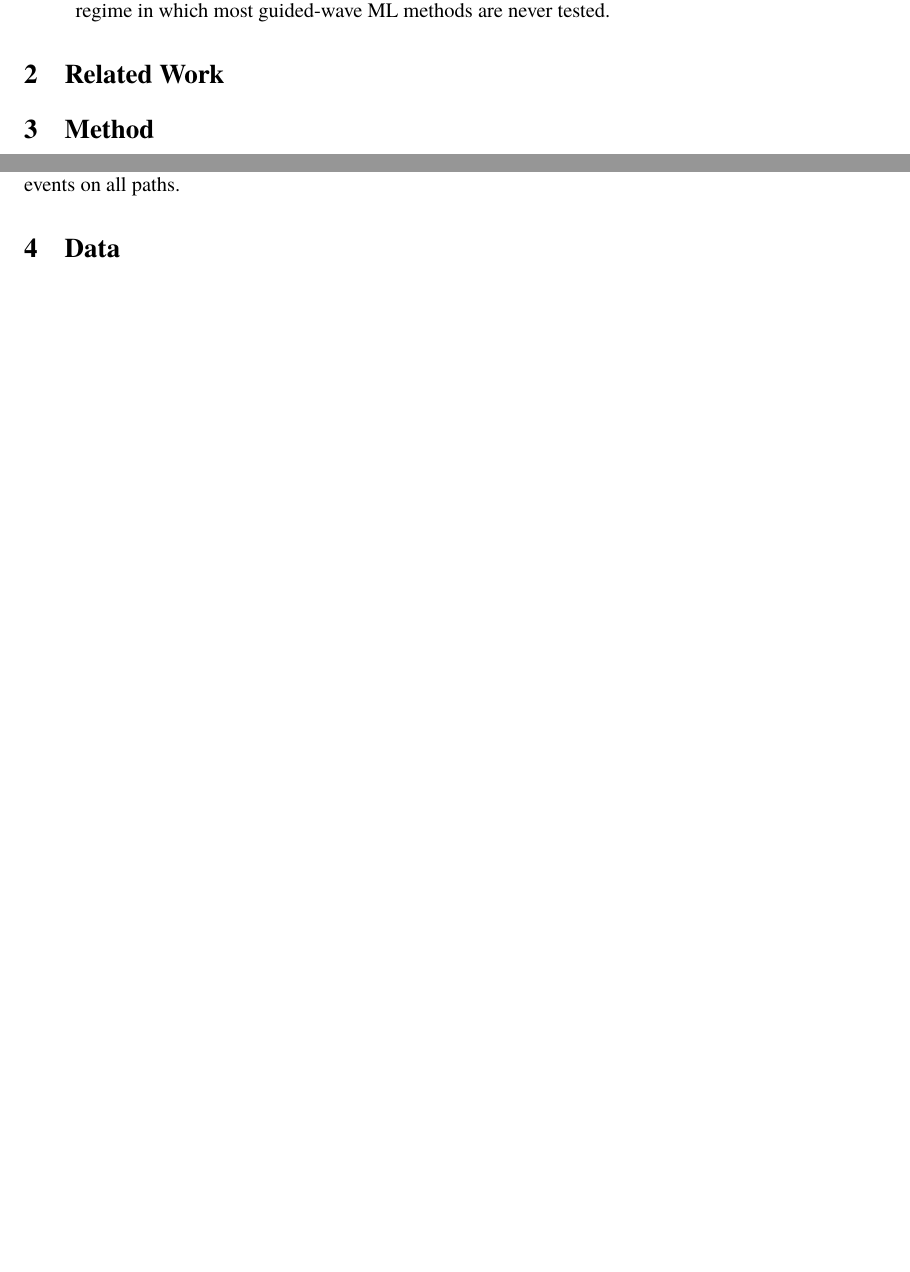
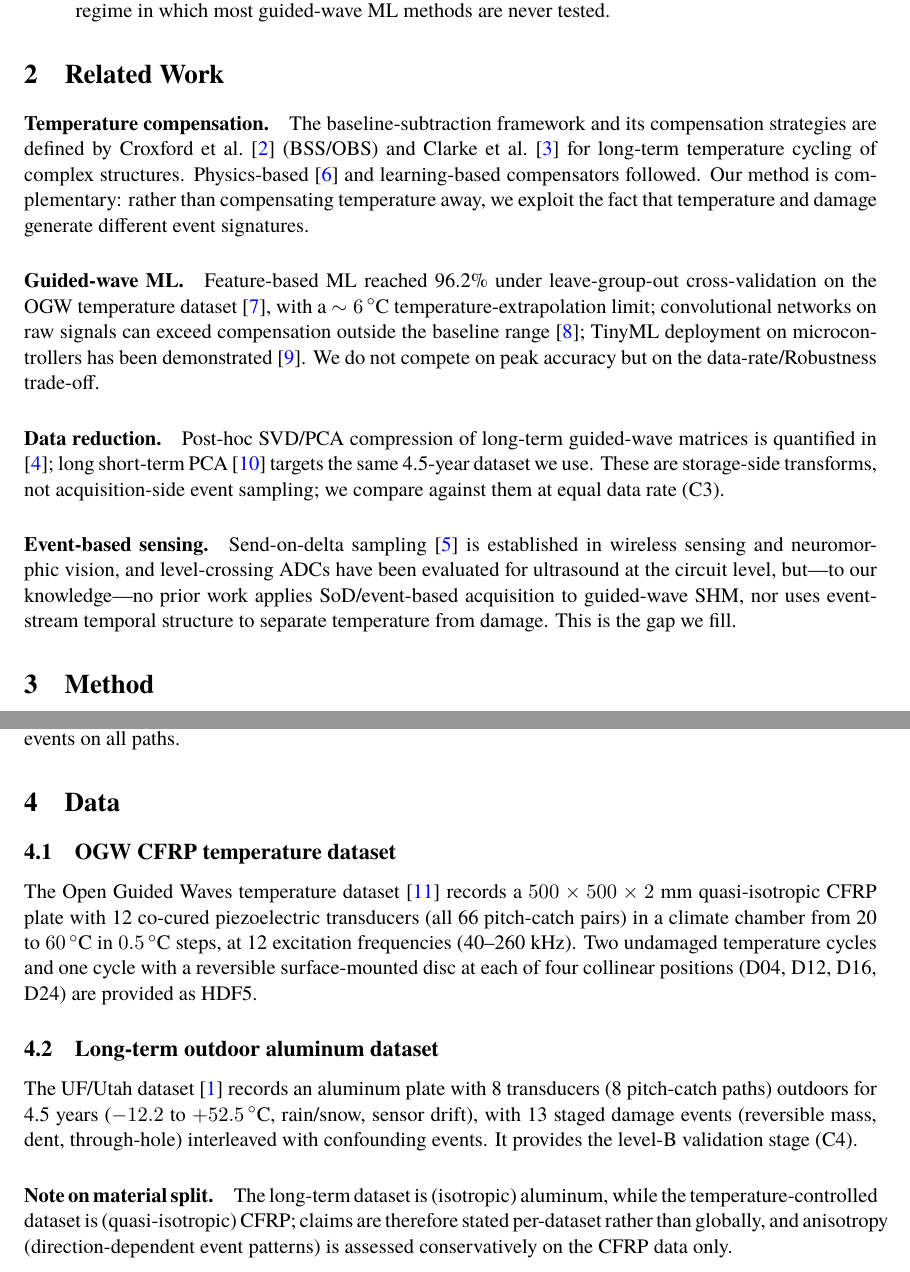
Before and after one commit to nuki019/event-shm, a LaTeX paper (paper/main.tex, which reads paper/sections/data.tex, paper/sections/related.tex): two parts of pages 2 and 3 of 3 before the commit and two parts of pages 2 and 3 of 4 after it, joined at a grey line, cut so that both start at the same text, the shorter picture padded with empty space. Compiled offline with XeLaTeX.

Commit message:
paper: related+data sections

```diff
--- a/paper/sections/data.tex
+++ b/paper/sections/data.tex
@@ -1 +1,22 @@
-% data
+\subsection{OGW CFRP temperature dataset}
+The Open Guided Waves temperature dataset \cite{moll2019ogw} records a
+$500\times500\times2$~mm quasi-isotropic CFRP plate with 12 co-cured
+piezoelectric transducers (all 66 pitch-catch pairs) in a climate
+chamber from 20 to $60\,^\circ$C in $0.5\,^\circ$C steps, at 12
+excitation frequencies (40--260~kHz). Two undamaged temperature cycles
+and one cycle with a reversible surface-mounted disc at each of four
+collinear positions (D04, D12, D16, D24) are provided as HDF5.
+
+\subsection{Long-term outdoor aluminum dataset}
+The UF/Utah dataset \cite{yang2025dataset} records an aluminum plate
+with 8 transducers (8 pitch-catch paths) outdoors for 4.5 years
+($-12.2$ to $+52.5\,^\circ$C, rain/snow, sensor drift), with 13 staged
+damage events (reversible mass, dent, through-hole) interleaved with
+confounding events. It provides the level-B validation stage (C4).
+
+\paragraph{Note on material split.}
+The long-term dataset is (isotropic) aluminum, while the
+temperature-controlled dataset is (quasi-isotropic) CFRP; claims are
+therefore stated per-dataset rather than globally, and anisotropy
+(direction-dependent event patterns) is assessed conservatively on the
+CFRP data only.
--- a/paper/sections/related.tex
+++ b/paper/sections/related.tex
@@ -1 +1,32 @@
-% related
+\paragraph{Temperature compensation.}
+The baseline-subtraction framework and its compensation strategies are
+defined by Croxford et al.\ \cite{croxford2010} (BSS/OBS) and Clarke et
+al.\ \cite{clarke2010} for long-term temperature cycling of complex
+structures. Physics-based \cite{rose2014} and learning-based
+compensators followed. Our method is complementary: rather than
+compensating temperature away, we exploit the fact that temperature and
+damage generate different event signatures.
+
+\paragraph{Guided-wave ML.}
+Feature-based ML reached 96.2\% under leave-group-out cross-validation
+on the OGW temperature dataset \cite{schnur2022}, with a
+$\sim 6\,^\circ$C temperature-extrapolation limit; convolutional
+networks on raw signals can exceed compensation outside the baseline
+range \cite{mariani2021}; TinyML deployment on microcontrollers has
+been demonstrated \cite{henkmann2025tinyml}. We do not compete on peak
+accuracy but on the data-rate/Robustness trade-off.
+
+\paragraph{Data reduction.}
+Post-hoc SVD/PCA compression of long-term guided-wave matrices is
+quantified in \cite{yang2023compression}; long short-term PCA
+\cite{yang2022ltpca} targets the same 4.5-year dataset we use. These
+are storage-side transforms, not acquisition-side event sampling; we
+compare against them at equal data rate (C3).
+
+\paragraph{Event-based sensing.}
+Send-on-delta sampling \cite{miskowicz2006} is established in wireless
+sensing and neuromorphic vision, and level-crossing ADCs have been
+evaluated for ultrasound at the circuit level, but---to our
+knowledge---no prior work applies SoD/event-based acquisition to
+guided-wave SHM, nor uses event-stream temporal structure to separate
+temperature from damage. This is the gap we fill.
```
Also changed, not shown: 2 other files.
